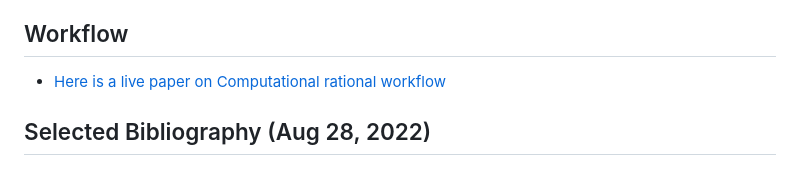
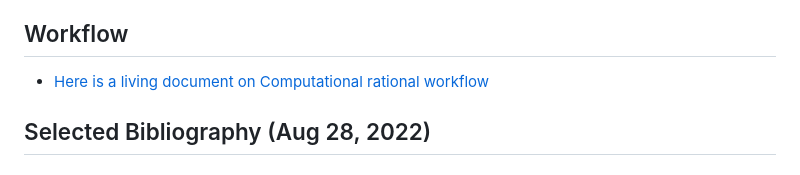
Before and after one commit to howesa/corati_home, a Markdown page: README.md, the part around the change. Drawn GitHub-style.

Commit message:
description

```diff
--- a/README.md
+++ b/README.md
@@ -19,7 +19,7 @@ This repo is a collection of resources for creating Python models of human cogni
 
 ## Workflow
 
-* [Here is a live paper on Computational rational workflow](workflow/workflow.pdf)
+* [Here is a living document on Computational rational workflow](workflow/workflow.pdf)
 
 ## Selected Bibliography (Aug 28, 2022)
 
```
